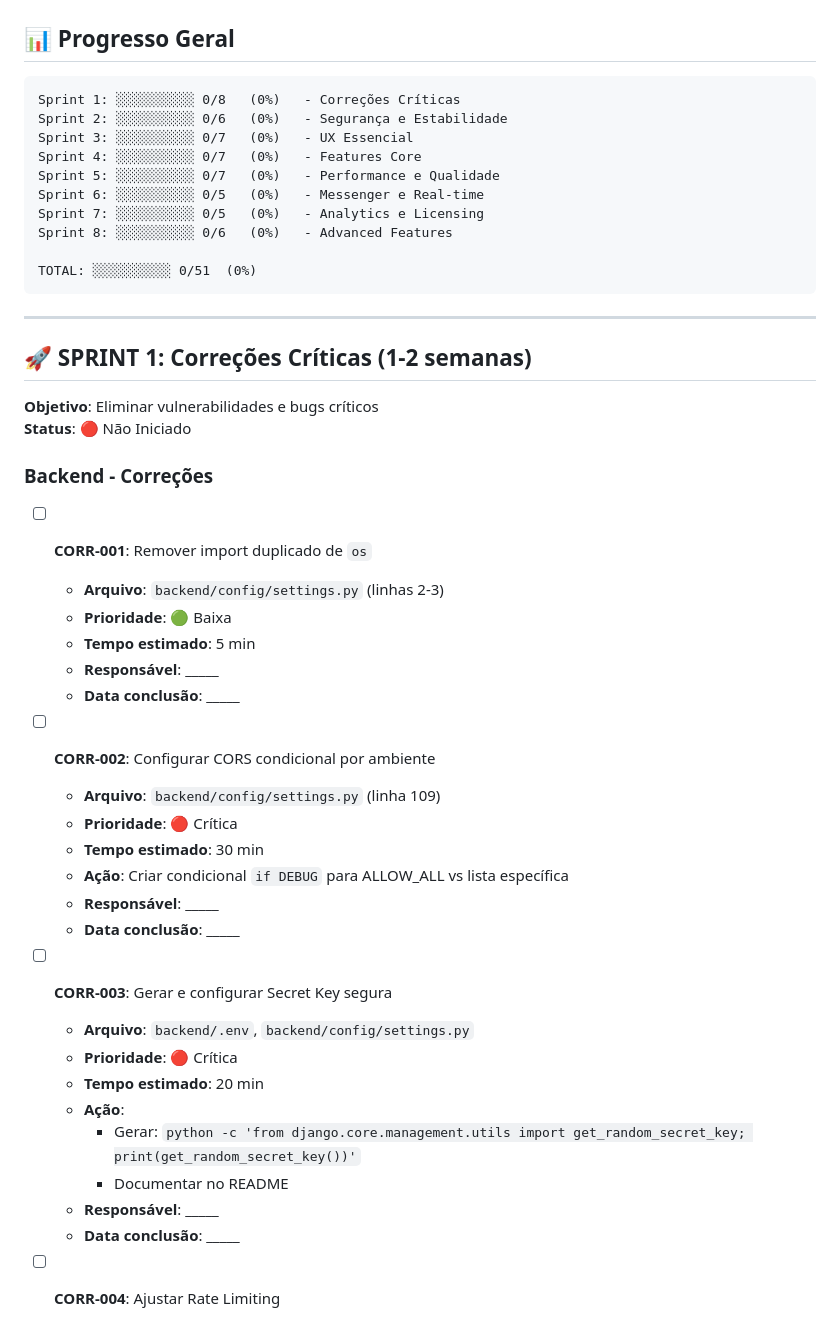
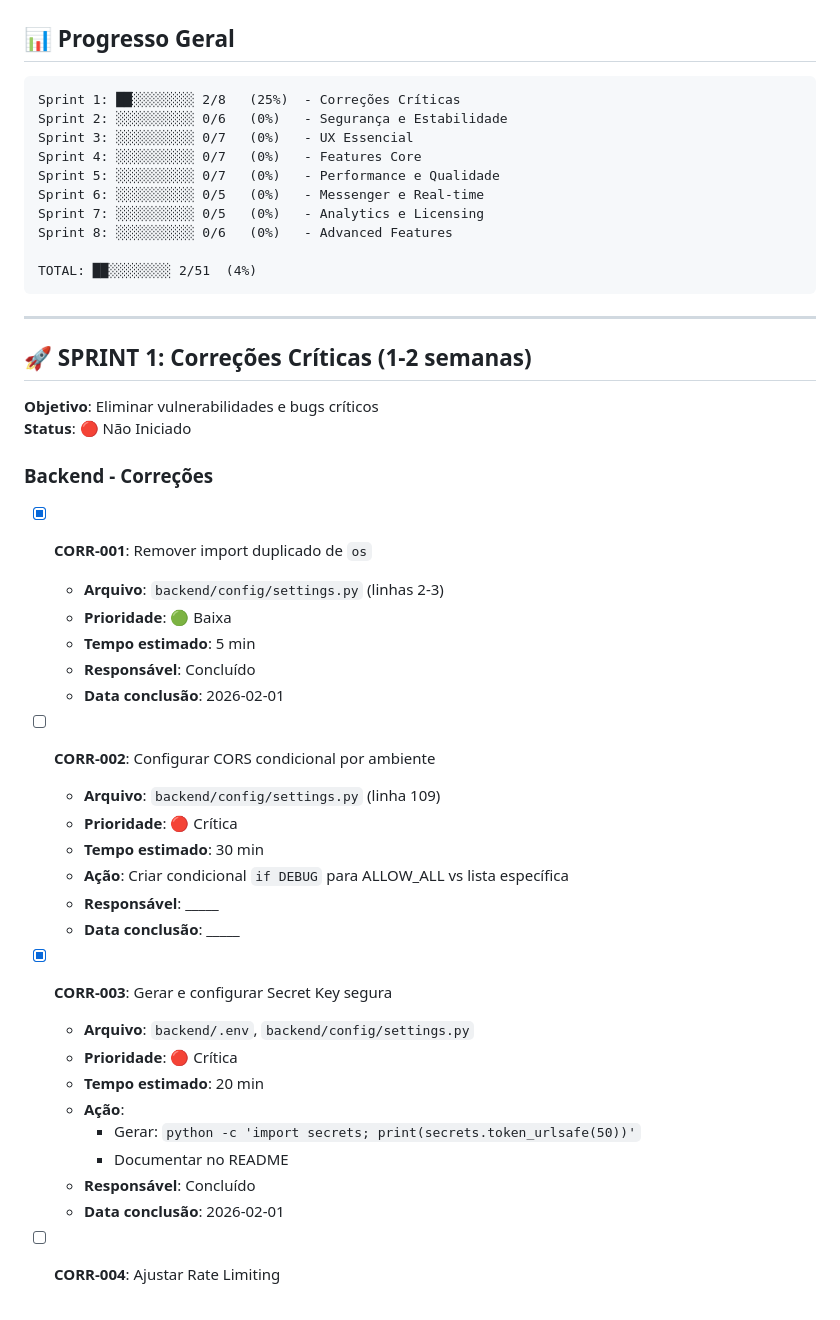
Before and after one commit to yurythx/backbone, a Markdown page: CHECKLIST.md, the part around the change. Drawn GitHub-style.

Commit message:
docs: update checklist - 2/8 tasks completed in Sprint 1
- Mark CORR-001 as completed (duplicate import removed)
- Mark CORR-003 as completed (secret key docs added)
- Update progress: Sprint 1 now 25% complete (2/8)
- Overall progress: 4% (2/51 tasks)

````diff
--- a/CHECKLIST.md
+++ b/CHECKLIST.md
@@ -9,7 +9,7 @@
 ## 📊 Progresso Geral
 
 ```
-Sprint 1: ░░░░░░░░░░ 0/8   (0%)   - Correções Críticas
+Sprint 1: ██░░░░░░░░ 2/8   (25%)  - Correções Críticas
 Sprint 2: ░░░░░░░░░░ 0/6   (0%)   - Segurança e Estabilidade
 Sprint 3: ░░░░░░░░░░ 0/7   (0%)   - UX Essencial
 Sprint 4: ░░░░░░░░░░ 0/7   (0%)   - Features Core
@@ -18,7 +18,7 @@ Sprint 6: ░░░░░░░░░░ 0/5   (0%)   - Messenger e Real-time
 Sprint 7: ░░░░░░░░░░ 0/5   (0%)   - Analytics e Licensing
 Sprint 8: ░░░░░░░░░░ 0/6   (0%)   - Advanced Features
 
-TOTAL: ░░░░░░░░░░ 0/51  (0%)
+TOTAL: ██░░░░░░░░ 2/51  (4%)
 ```
 
 ---
@@ -29,12 +29,12 @@ TOTAL: ░░░░░░░░░░ 0/51  (0%)
 
 ### Backend - Correções
 
-- [ ] **CORR-001**: Remover import duplicado de `os`
+- [x] **CORR-001**: Remover import duplicado de `os`
   - **Arquivo**: `backend/config/settings.py` (linhas 2-3)
   - **Prioridade**: 🟢 Baixa
   - **Tempo estimado**: 5 min
-  - **Responsável**: _____
-  - **Data conclusão**: _____
+  - **Responsável**: Concluído
+  - **Data conclusão**: 2026-02-01
 
 - [ ] **CORR-002**: Configurar CORS condicional por ambiente
   - **Arquivo**: `backend/config/settings.py` (linha 109)
@@ -44,15 +44,15 @@ TOTAL: ░░░░░░░░░░ 0/51  (0%)
   - **Responsável**: _____
   - **Data conclusão**: _____
 
-- [ ] **CORR-003**: Gerar e configurar Secret Key segura
+- [x] **CORR-003**: Gerar e configurar Secret Key segura
   - **Arquivo**: `backend/.env`, `backend/config/settings.py`
   - **Prioridade**: 🔴 Crítica
   - **Tempo estimado**: 20 min
   - **Ação**:
-    - Gerar: `python -c 'from django.core.management.utils import get_random_secret_key; print(get_random_secret_key())'`
+    - Gerar: `python -c 'import secrets; print(secrets.token_urlsafe(50))'`
     - Documentar no README
-  - **Responsável**: _____
-  - **Data conclusão**: _____
+  - **Responsável**: Concluído
+  - **Data conclusão**: 2026-02-01
 
 - [ ] **CORR-004**: Ajustar Rate Limiting
   - **Arquivo**: `backend/config/settings.py` (linha 75)
````
